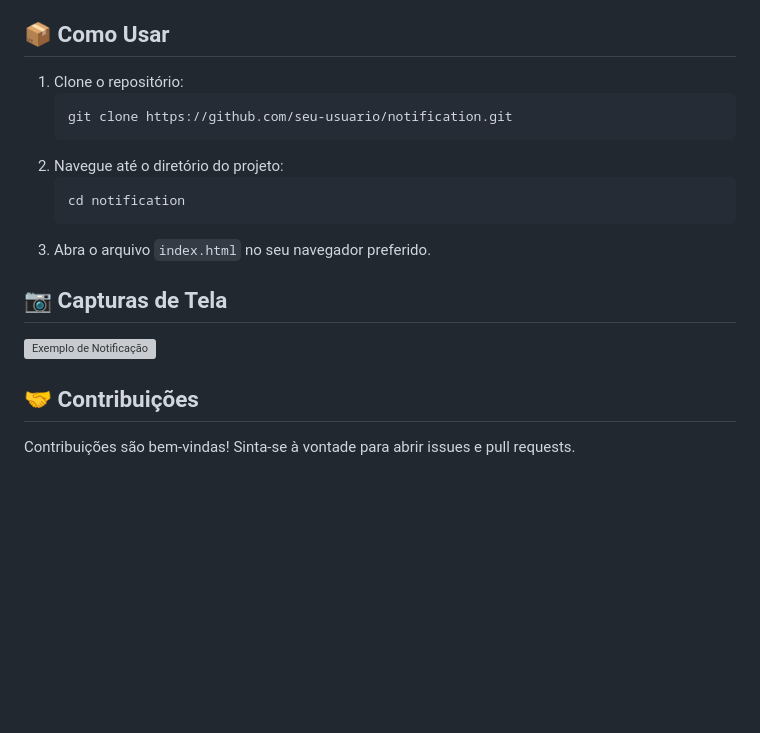
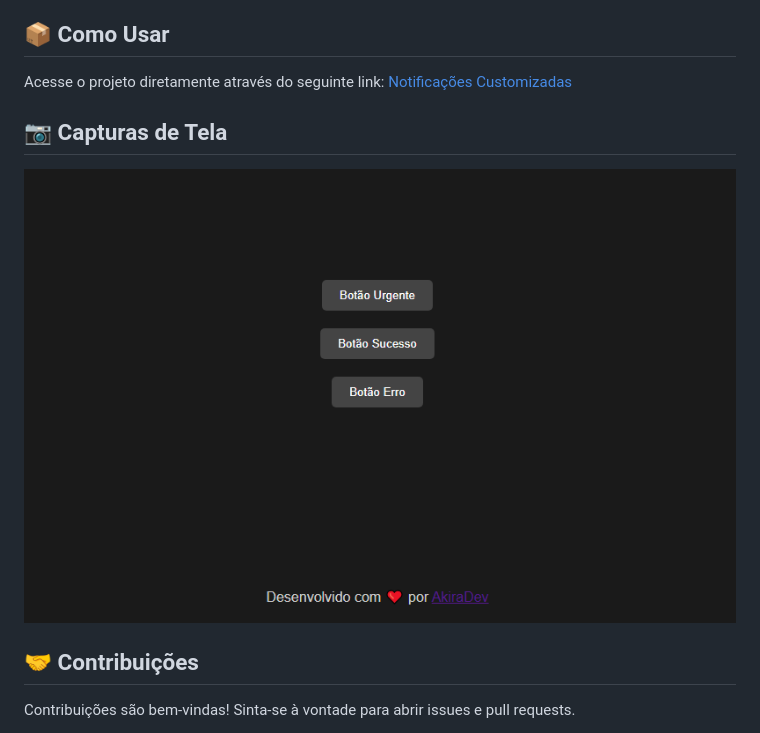
Before and after one commit to akiradv/notification, a Markdown page: README.md, the part around the change. Drawn GitHub-style; pictures changed too: images/image.png (added); blank space fills up the shorter version; grey boxes are pictures that could not be loaded.

````diff
--- a/README.md
+++ b/README.md
@@ -20,19 +20,11 @@ Um projeto simples de notificações customizadas que aparecem no canto inferior
 
 ## 📦 Como Usar
 
-1. Clone o repositório:
-   ```bash
-   git clone https://github.com/seu-usuario/notification.git
-   ```
-2. Navegue até o diretório do projeto:
-   ```bash
-   cd notification
-   ```
-3. Abra o arquivo `index.html` no seu navegador preferido.
+Acesse o projeto diretamente através do seguinte link: [Notificações Customizadas](https://akiradv.github.io/notification)
 
 ## 📷 Capturas de Tela
 
-![Exemplo de Notificação](https://via.placeholder.com/800x400.png?text=Exemplo+de+Notificação)
+![Exemplo de Notificação](images/image.png)
 
 ## 🤝 Contribuições
 
````
